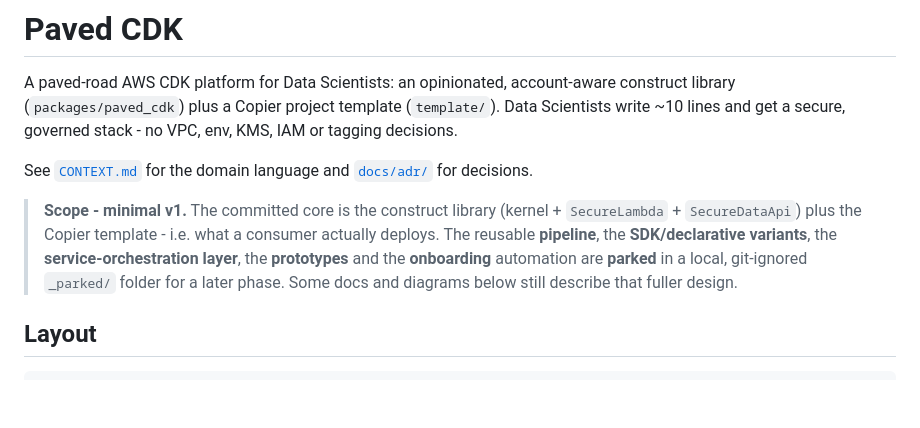
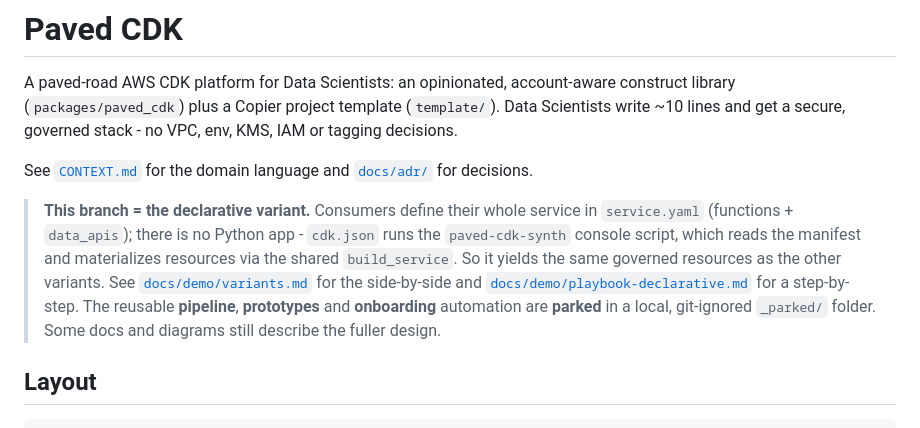
Before and after one commit to michaelfecher/paved-cdk, a Markdown page: README.md, the part around the change. Rendered like a GitHub page; blank space fills up the shorter version.

```diff
--- a/README.md
+++ b/README.md
@@ -8,12 +8,14 @@ no VPC, env, KMS, IAM or tagging decisions.
 See [`CONTEXT.md`](CONTEXT.md) for the domain language and [`docs/adr/`](docs/adr/)
 for decisions.
 
-> **Scope - minimal v1.** The committed core is the construct library
-> (kernel + `SecureLambda` + `SecureDataApi`) plus the Copier template - i.e. what a
-> consumer actually deploys. The reusable **pipeline**, the **SDK/declarative variants**,
-> the **service-orchestration layer**, the **prototypes** and the **onboarding** automation
-> are **parked** in a local, git-ignored `_parked/` folder for a later phase. Some docs and
-> diagrams below still describe that fuller design.
+> **This branch = the declarative variant.** Consumers define their whole service in
+> `service.yaml` (functions + `data_apis`); there is no Python app - `cdk.json` runs the
+> `paved-cdk-synth` console script, which reads the manifest and materializes resources via
+> the shared `build_service`. So it yields the same governed resources as the other variants.
+> See [`docs/demo/variants.md`](docs/demo/variants.md) for the side-by-side and
+> [`docs/demo/playbook-declarative.md`](docs/demo/playbook-declarative.md) for a step-by-step.
+> The reusable **pipeline**, **prototypes** and **onboarding** automation are **parked** in a
+> local, git-ignored `_parked/` folder. Some docs and diagrams still describe the fuller design.
 
 ## Layout
 
```
Also changed, not shown: docs/demo/playbook-declarative.md (added, +114 -0 lines), docs/demo/variants.md (added, +75 -0 lines).
